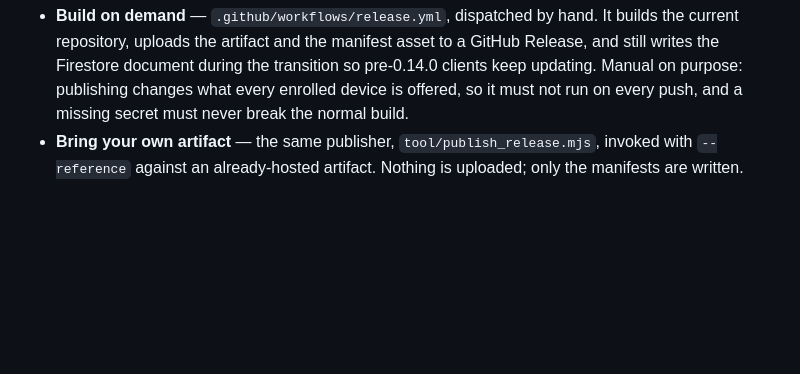
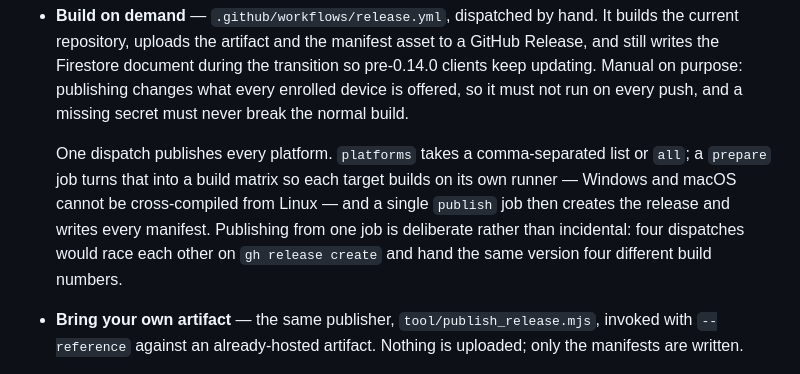
Before and after one commit to ammar0xff/rms, a Markdown page: docs/architecture.md, the part around the change. Drawn GitHub-style; blank space fills up the shorter version.

```diff
--- a/docs/architecture.md
+++ b/docs/architecture.md
@@ -188,6 +188,14 @@ Two update paths publish the same manifest shape, so a client cannot tell them a
   and still writes the Firestore document during the transition so pre-0.14.0
   clients keep updating. Manual on purpose: publishing changes what every enrolled device is offered, so it must not run
   on every push, and a missing secret must never break the normal build.
+
+  One dispatch publishes every platform. `platforms` takes a comma-separated
+  list or `all`; a `prepare` job turns that into a build matrix so each target
+  builds on its own runner — Windows and macOS cannot be cross-compiled from
+  Linux — and a single `publish` job then creates the release and writes every
+  manifest. Publishing from one job is deliberate rather than incidental: four
+  dispatches would race each other on `gh release create` and hand the same
+  version four different build numbers.
 - **Bring your own artifact** — the same publisher, `tool/publish_release.mjs`, invoked with
   `--reference` against an already-hosted artifact. Nothing is uploaded; only the manifests are
   written.
```
Also changed, not shown: docs/release-setup.md (+40 -0 lines).
